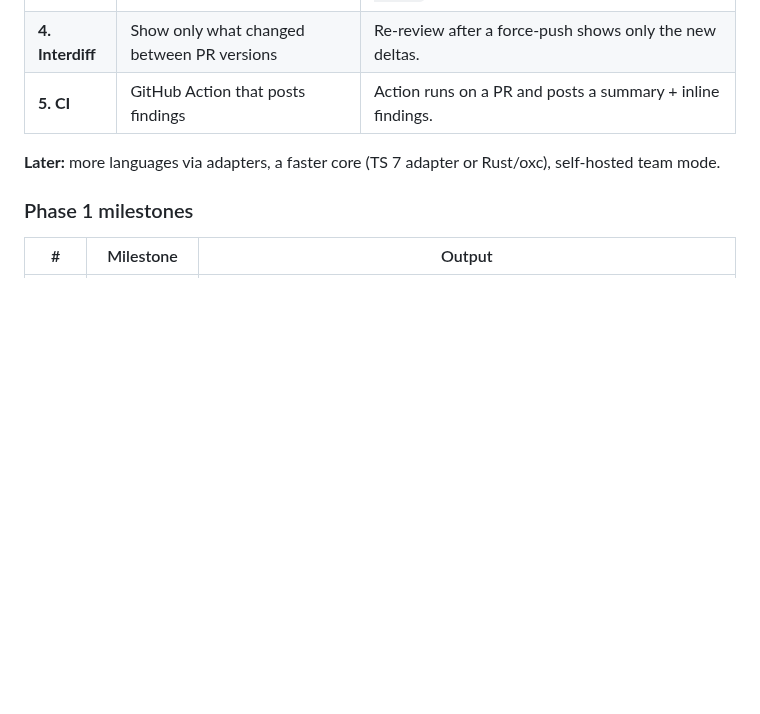
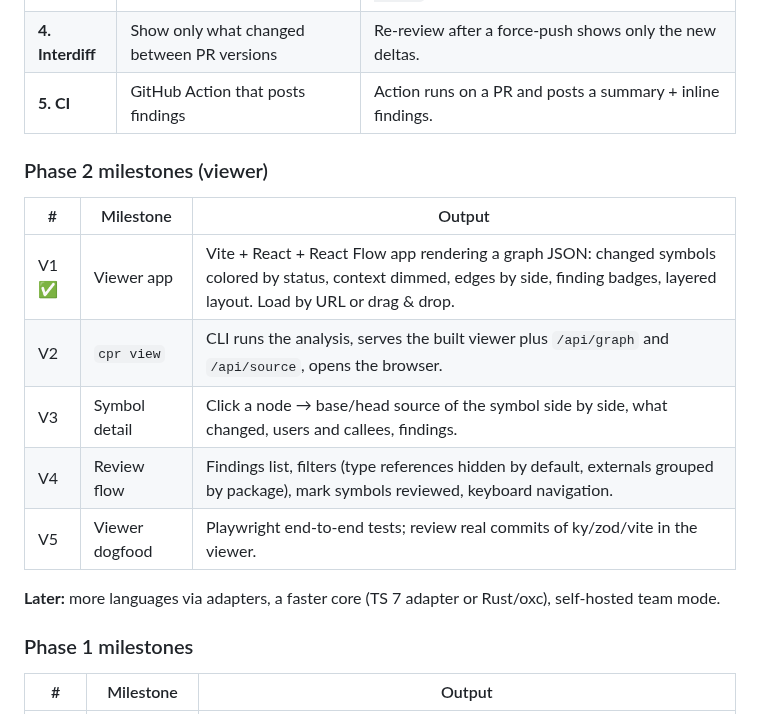
Before and after one commit to attomius321/CPR, a Markdown page: docs/PLAN.md, the part around the change. Drawn GitHub-style; blank space fills up the shorter version.

```diff
--- a/docs/PLAN.md
+++ b/docs/PLAN.md
@@ -310,6 +310,16 @@ or oxc in the long run.
 | **4. Interdiff** | Show only what changed between PR versions | Re-review after a force-push shows only the new deltas. |
 | **5. CI** | GitHub Action that posts findings | Action runs on a PR and posts a summary + inline findings. |
 
+### Phase 2 milestones (viewer)
+
+| # | Milestone | Output |
+|---|---|---|
+| V1 ✅ | Viewer app | Vite + React + React Flow app rendering a graph JSON: changed symbols colored by status, context dimmed, edges by side, finding badges, layered layout. Load by URL or drag & drop. |
+| V2 | `cpr view` | CLI runs the analysis, serves the built viewer plus `/api/graph` and `/api/source`, opens the browser. |
+| V3 | Symbol detail | Click a node → base/head source of the symbol side by side, what changed, users and callees, findings. |
+| V4 | Review flow | Findings list, filters (type references hidden by default, externals grouped by package), mark symbols reviewed, keyboard navigation. |
+| V5 | Viewer dogfood | Playwright end-to-end tests; review real commits of ky/zod/vite in the viewer. |
+
 **Later:** more languages via adapters, a faster core (TS 7 adapter or Rust/oxc), self-hosted team mode.
 
 ### Phase 1 milestones
```
Also changed, not shown: README.md (+5 -0 lines), docs/JOURNAL.md (+29 -0 lines), docs/images/viewer.png (added), 13 other files.
